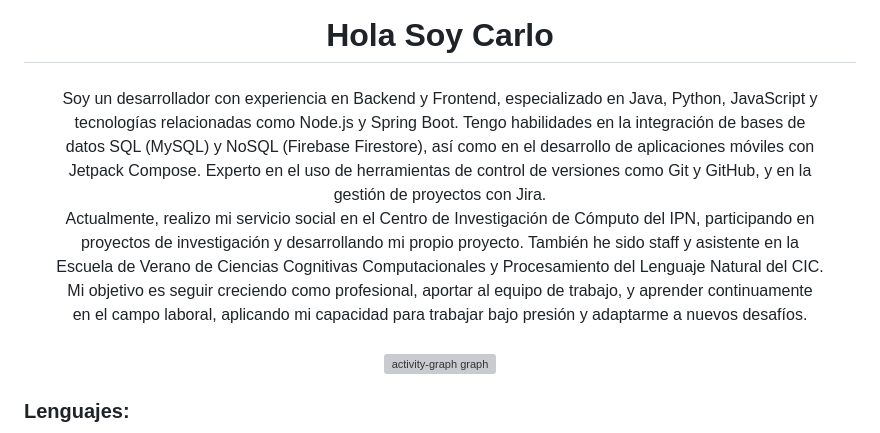
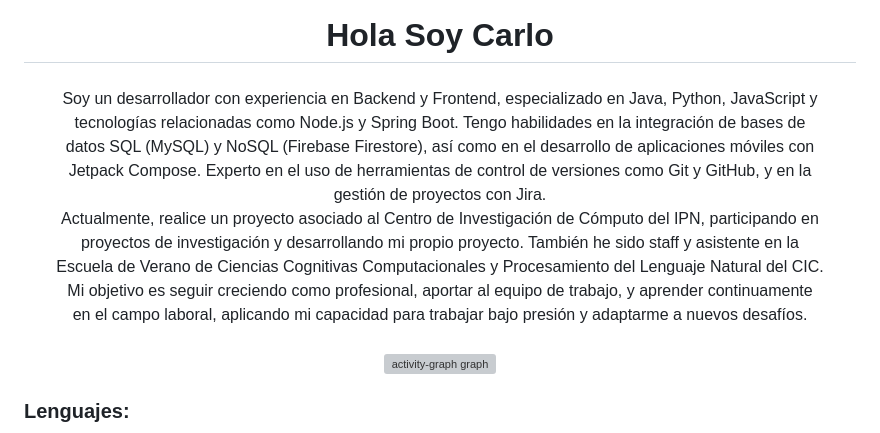
Before and after one commit to QVCI/QVCI, a Markdown page: README.md, the part around the change. GitHub-like rendering; grey boxes are pictures that could not be loaded.

```diff
--- a/README.md
+++ b/README.md
@@ -2,7 +2,7 @@
 
 ###
 
-<p align="center">Soy un desarrollador con experiencia en Backend y Frontend, especializado en Java, Python, JavaScript y<br>tecnologías relacionadas como Node.js y Spring Boot. Tengo habilidades en la integración de bases de<br>datos SQL (MySQL) y NoSQL (Firebase Firestore), así como en el desarrollo de aplicaciones móviles con<br>Jetpack Compose. Experto en el uso de herramientas de control de versiones como Git y GitHub, y en la<br>gestión de proyectos con Jira.<br>Actualmente, realizo mi servicio social en el Centro de Investigación de Cómputo del IPN, participando en<br>proyectos de investigación y desarrollando mi propio proyecto. También he sido staff y asistente en la<br>Escuela de Verano de Ciencias Cognitivas Computacionales y Procesamiento del Lenguaje Natural del CIC.<br>Mi objetivo es seguir creciendo como profesional, aportar al equipo de trabajo, y aprender continuamente<br>en el campo laboral, aplicando mi capacidad para trabajar bajo presión y adaptarme a nuevos desafíos.</p>
+<p align="center">Soy un desarrollador con experiencia en Backend y Frontend, especializado en Java, Python, JavaScript y<br>tecnologías relacionadas como Node.js y Spring Boot. Tengo habilidades en la integración de bases de<br>datos SQL (MySQL) y NoSQL (Firebase Firestore), así como en el desarrollo de aplicaciones móviles con<br>Jetpack Compose. Experto en el uso de herramientas de control de versiones como Git y GitHub, y en la<br>gestión de proyectos con Jira.<br>Actualmente, realice un proyecto asociado al Centro de Investigación de Cómputo del IPN, participando en<br>proyectos de investigación y desarrollando mi propio proyecto. También he sido staff y asistente en la<br>Escuela de Verano de Ciencias Cognitivas Computacionales y Procesamiento del Lenguaje Natural del CIC.<br>Mi objetivo es seguir creciendo como profesional, aportar al equipo de trabajo, y aprender continuamente<br>en el campo laboral, aplicando mi capacidad para trabajar bajo presión y adaptarme a nuevos desafíos.</p>
 
 ###
 
```
